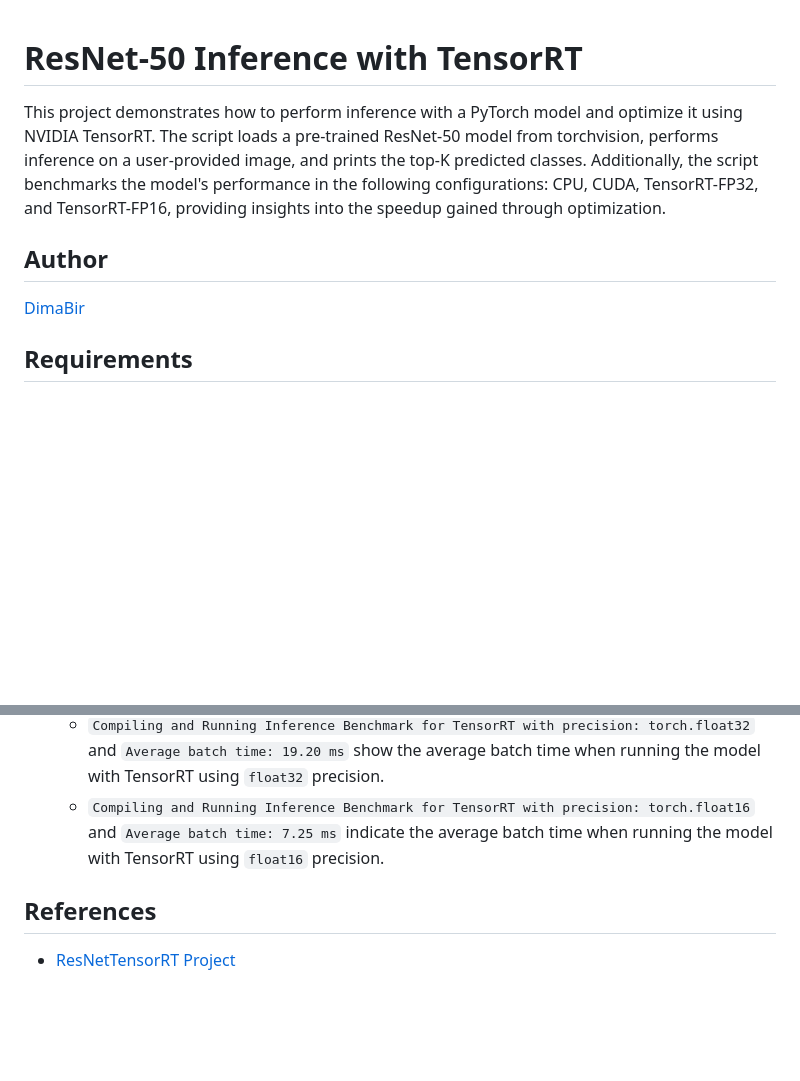
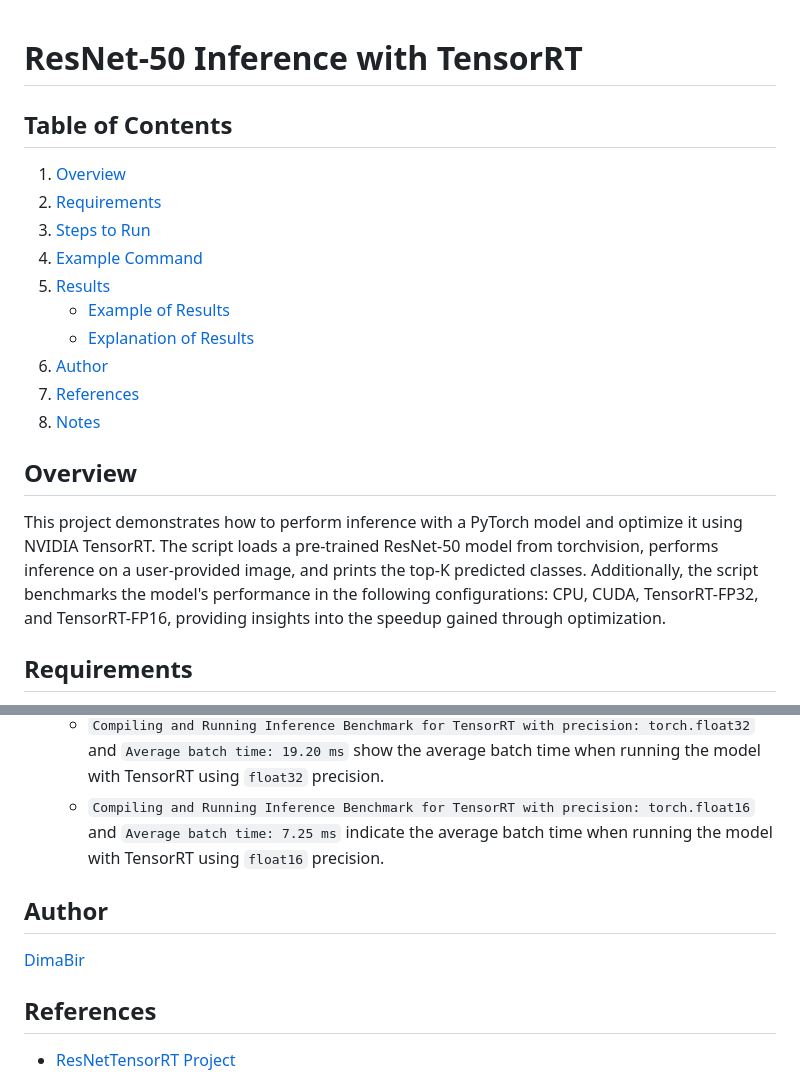
Before and after one commit to DimaBir/ResNetTensorRT, a Markdown page: README.md, 2 parts joined by grey strips. GitHub-like rendering; blank space fills up the shorter version.

Commit message:
Fine-tuned README.md

```diff
--- a/README.md
+++ b/README.md
@@ -1,9 +1,18 @@
 # ResNet-50 Inference with TensorRT
+## Table of Contents
+1. [Overview](#overview)
+2. [Requirements](#requirements)
+3. [Steps to Run](#steps-to-run)
+4. [Example Command](#example-command)
+5. [Results](#results)
+   - [Example of Results](#example-of-results)
+   - [Explanation of Results](#explanation-of-results)
+6. [Author](#author)
+7. [References](#references)
+8. [Notes](#notes)
 
+## Overview
 This project demonstrates how to perform inference with a PyTorch model and optimize it using NVIDIA TensorRT. The script loads a pre-trained ResNet-50 model from torchvision, performs inference on a user-provided image, and prints the top-K predicted classes. Additionally, the script benchmarks the model's performance in the following configurations: CPU, CUDA, TensorRT-FP32, and TensorRT-FP16, providing insights into the speedup gained through optimization.
-
-## Author
-[DimaBir](https://github.com/DimaBir)
 
 ## Requirements
 - Docker
@@ -65,6 +74,9 @@ Average batch time: 7.25 ms
   - `Compiling and Running Inference Benchmark for TensorRT with precision: torch.float32` and `Average batch time: 19.20 ms` show the average batch time when running the model with TensorRT using `float32` precision.
   - `Compiling and Running Inference Benchmark for TensorRT with precision: torch.float16` and `Average batch time: 7.25 ms` indicate the average batch time when running the model with TensorRT using `float16` precision.
 
+## Author
+[DimaBir](https://github.com/DimaBir)
+
 ## References
 - [ResNetTensorRT Project](https://github.com/DimaBir/ResNetTensorRT/tree/main)
 
```
